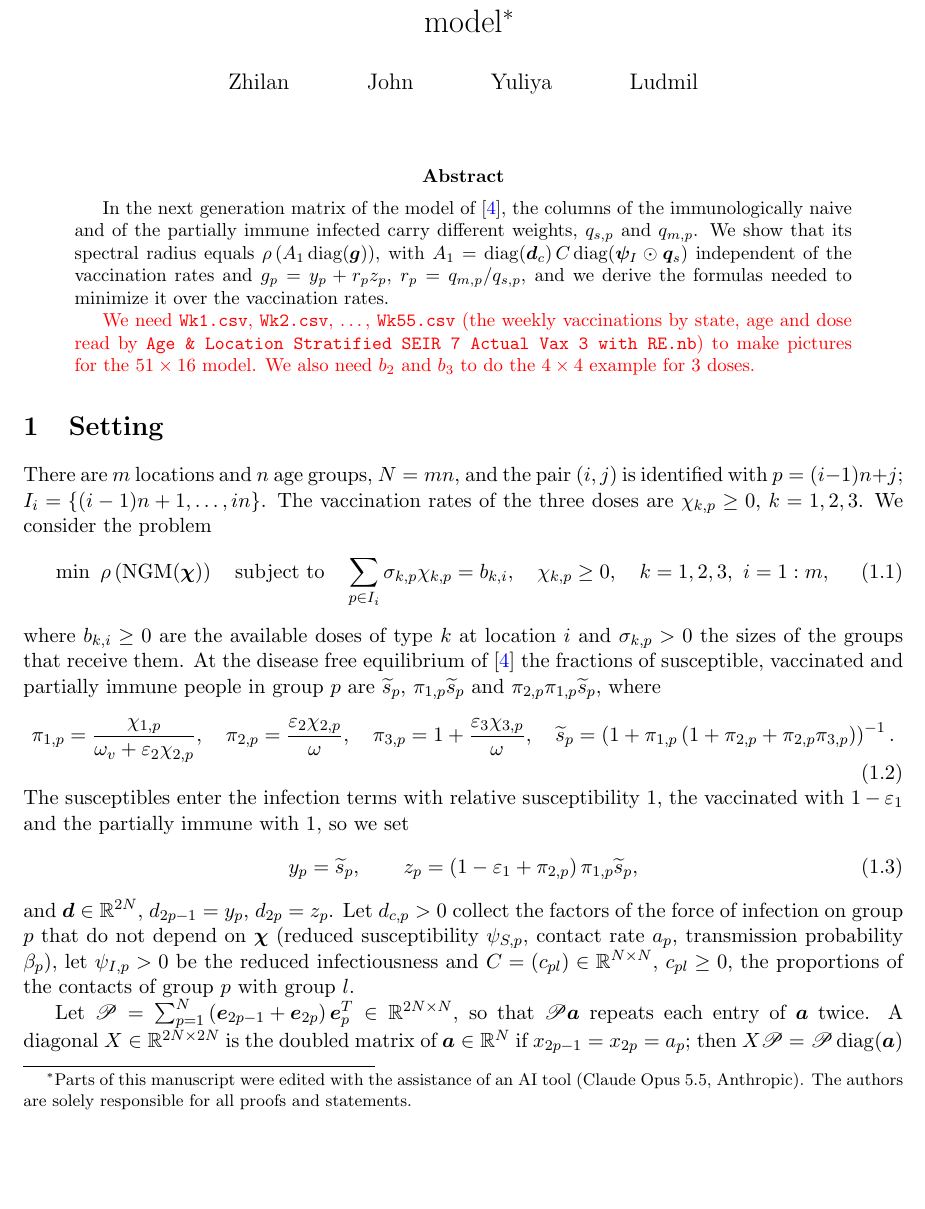
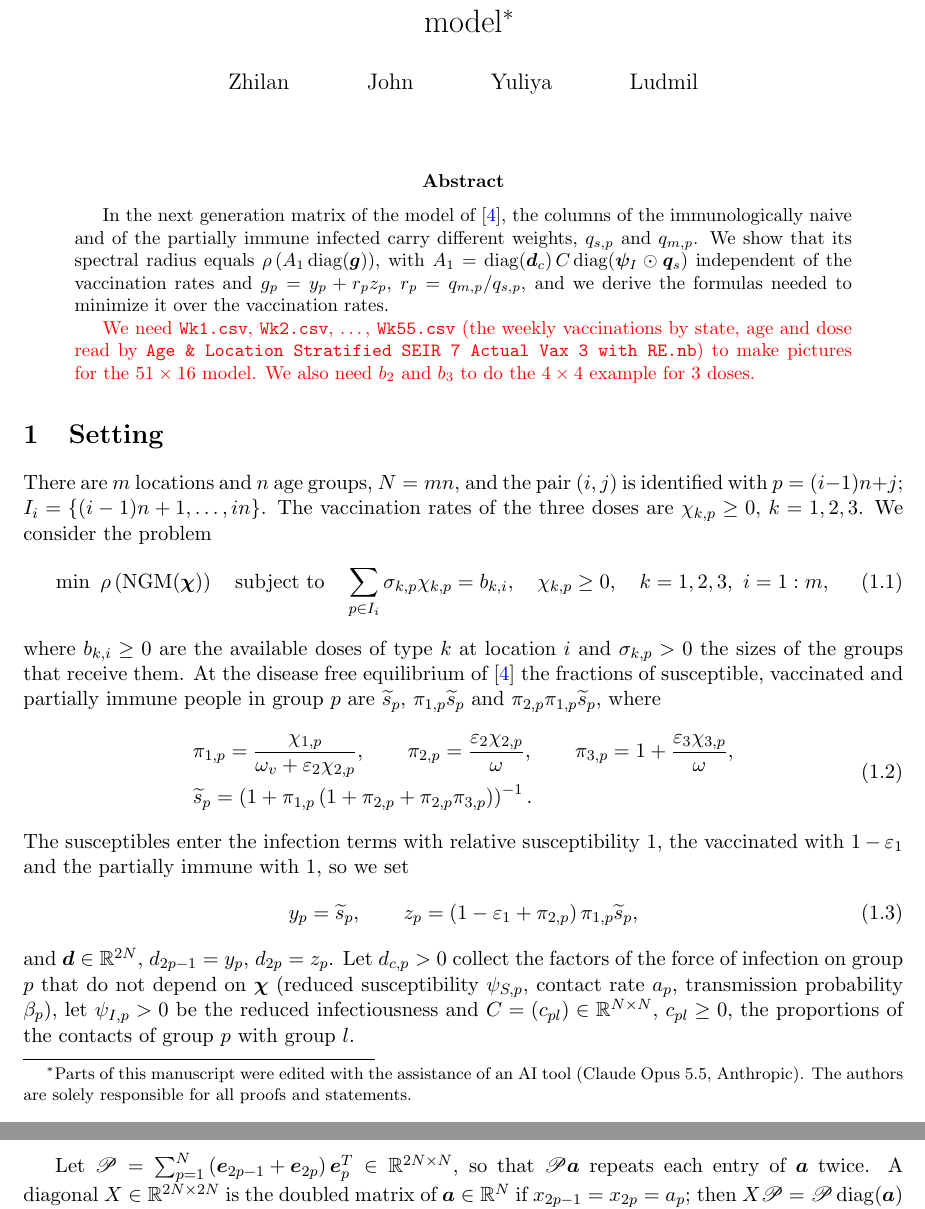
Before and after one commit to ludmil02/MathBio, a LaTeX paper (notes/stratified_seir_ngm.tex): part of page 1 of 10 before the commit and two parts of pages 1 and 2 of 10 after it, the two joined at a grey line, cut so that both start at the same text, the shorter picture padded with empty space. Compiled offline with pdfLaTeX.

```diff
--- a/notes/stratified_seir_ngm.tex
+++ b/notes/stratified_seir_ngm.tex
@@ -56,10 +56,12 @@
 vaccinated and partially immune people in group $p$ are $\widetilde s_p$,
 $\pi_{1,p}\widetilde s_p$ and $\pi_{2,p}\pi_{1,p}\widetilde s_p$, where
 \begin{equation}\label{pis}
-\pi_{1,p}=\frac{\chi_{1,p}}{\omega_v+\varepsilon_2\chi_{2,p}},\quad
-\pi_{2,p}=\frac{\varepsilon_2\chi_{2,p}}{\omega},\quad
-\pi_{3,p}=1+\frac{\varepsilon_3\chi_{3,p}}{\omega},\quad
-\widetilde s_p=\left(1+\pi_{1,p}\left(1+\pi_{2,p}+\pi_{2,p}\pi_{3,p}\right)\right)^{-1}.
+\begin{aligned}
+&\pi_{1,p}=\frac{\chi_{1,p}}{\omega_v+\varepsilon_2\chi_{2,p}},\qquad
+\pi_{2,p}=\frac{\varepsilon_2\chi_{2,p}}{\omega},\qquad
+\pi_{3,p}=1+\frac{\varepsilon_3\chi_{3,p}}{\omega},\\
+&\widetilde s_p=\left(1+\pi_{1,p}\left(1+\pi_{2,p}+\pi_{2,p}\pi_{3,p}\right)\right)^{-1}.
+\end{aligned}
 \end{equation}
 The susceptibles enter the infection terms with relative susceptibility
 $1$, the vaccinated with $1-\varepsilon_1$ and the partially immune with $1$, so we set
```
Also changed, not shown: README.md.
